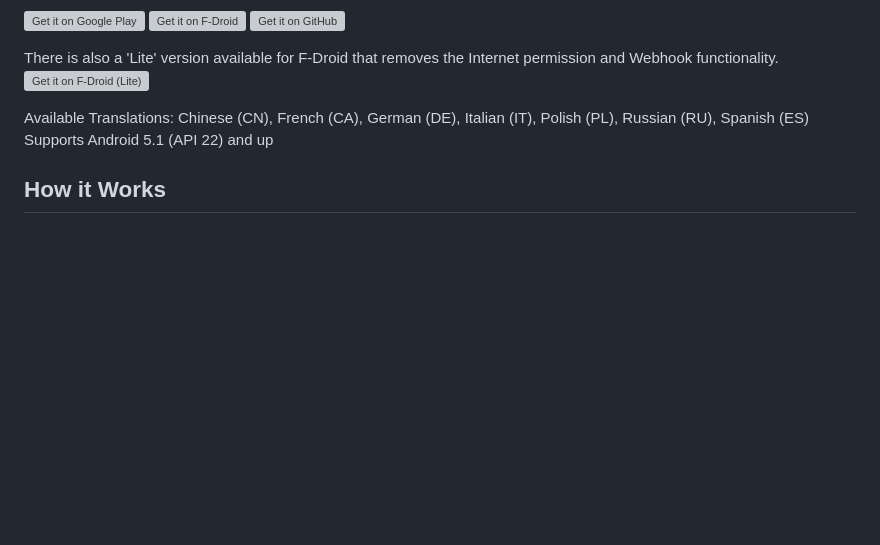
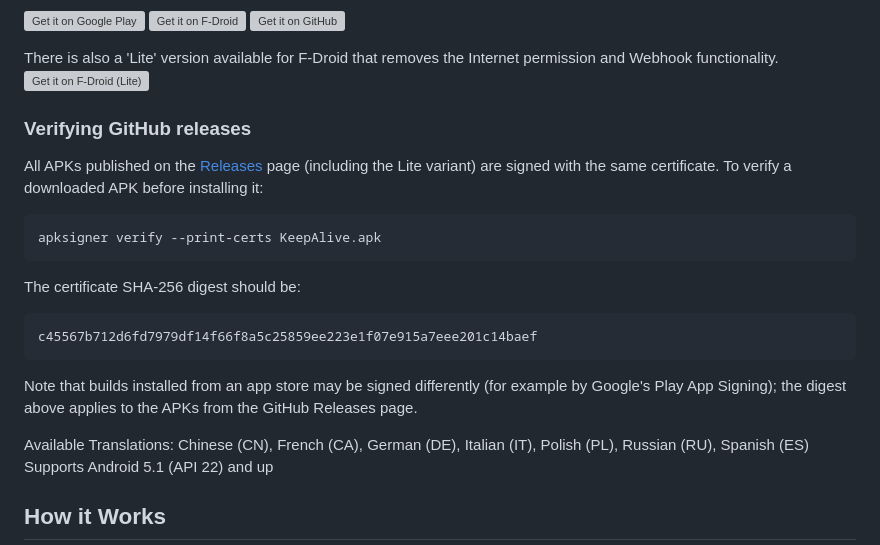
Before and after one commit to keepalivedev/KeepAlive, a Markdown page: README.md, the part around the change. Drawn GitHub-style; blank space fills up the shorter version; grey boxes are pictures that could not be loaded.

Commit message:
Document the release signing certificate fingerprint
All APKs published on the GitHub Releases page are signed with the
same certificate, but there was no published fingerprint to verify a
download against (requested in #186). Add the certificate SHA-256
digest and the apksigner command to check it, scoped to the GitHub
Releases channel since store-installed builds may be signed
differently.

Co-Authored-By: Claude Fable 5 <noreply@anthropic.com>

````diff
--- a/README.md
+++ b/README.md
@@ -17,6 +17,22 @@ There is also a 'Lite' version available for F-Droid that removes the Internet p
 [<img src="https://fdroid.gitlab.io/artwork/badge/get-it-on.png"
 alt="Get it on F-Droid (Lite)"
 height="80">](https://f-droid.org/packages/io.keepalive.lite.android/)
+
+### Verifying GitHub releases
+
+All APKs published on the [Releases](https://github.com/keepalivedev/KeepAlive/releases) page (including the Lite variant) are signed with the same certificate. To verify a downloaded APK before installing it:
+
+```
+apksigner verify --print-certs KeepAlive.apk
+```
+
+The certificate SHA-256 digest should be:
+
+```
+c45567b712d6fd7979df14f66f8a5c25859ee223e1f07e915a7eee201c14baef
+```
+
+Note that builds installed from an app store may be signed differently (for example by Google's Play App Signing); the digest above applies to the APKs from the GitHub Releases page.
 
 Available Translations: Chinese (CN), French (CA), German (DE), Italian (IT), Polish (PL), Russian (RU), Spanish (ES) <br/>
 Supports Android 5.1 (API 22) and up
````
